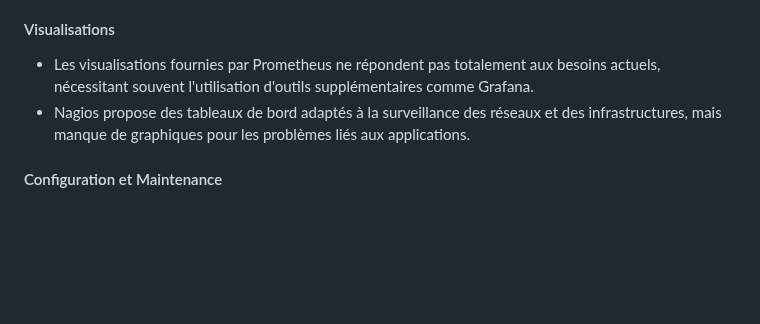
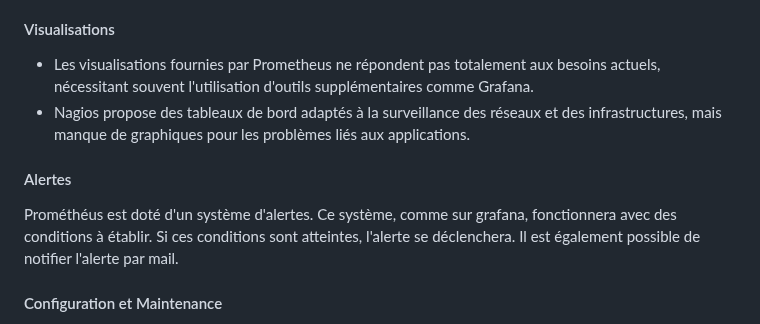
Before and after one commit to alexvallau/23-813-LEICHTNAM-ARIZZI, a Markdown page: README-PROM-DESCRIPTION.md, the part around the change. Drawn GitHub-style; blank space fills up the shorter version.

Commit message:
ajout explication sur alertes

```diff
--- a/README-PROM-DESCRIPTION.md
+++ b/README-PROM-DESCRIPTION.md
@@ -41,6 +41,9 @@ Prometheus et Nagios offrent différentes fonctionnalités. Nagios se concentre
 - Les visualisations fournies par Prometheus ne répondent pas totalement aux besoins actuels, nécessitant souvent l'utilisation d'outils supplémentaires comme Grafana.
 - Nagios propose des tableaux de bord adaptés à la surveillance des réseaux et des infrastructures, mais manque de graphiques pour les problèmes liés aux applications.
 
+#### Alertes
+Prométhéus est doté d'un système d'alertes. Ce système, comme sur grafana, fonctionnera avec des conditions à établir. Si ces conditions sont atteintes, l'alerte se déclenchera. Il est également possible de notifier l'alerte par mail.
+
 #### Configuration et Maintenance
 - La configuration initiale de Prometheus est plus simple grâce à des images Docker, tandis que Nagios nécessite une configuration plus complexe.
 - Les intégrations de Prometheus sont vastes grâce à sa capacité à écrire de nouveaux exportateurs, tandis que Nagios a une liste d'intégrations officielles limitée.
```
